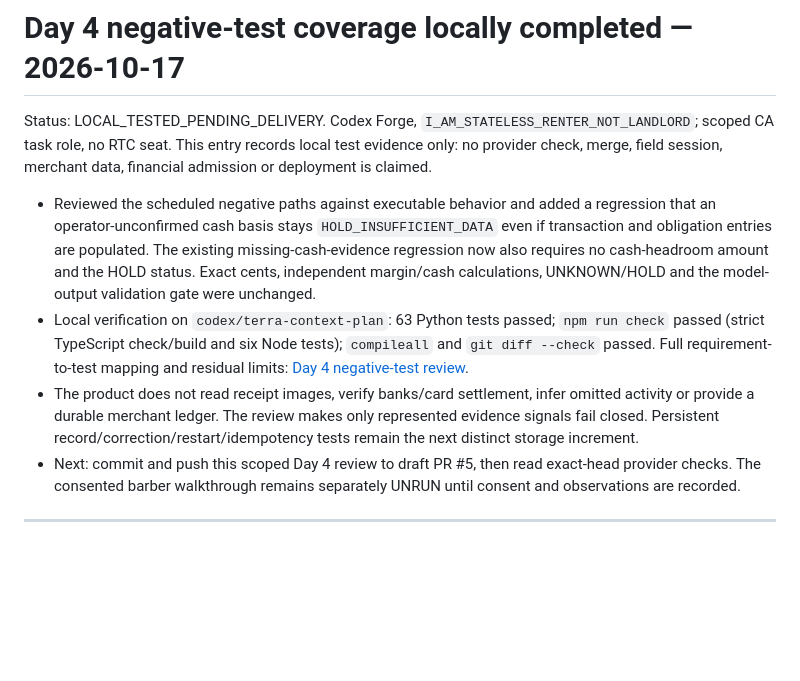
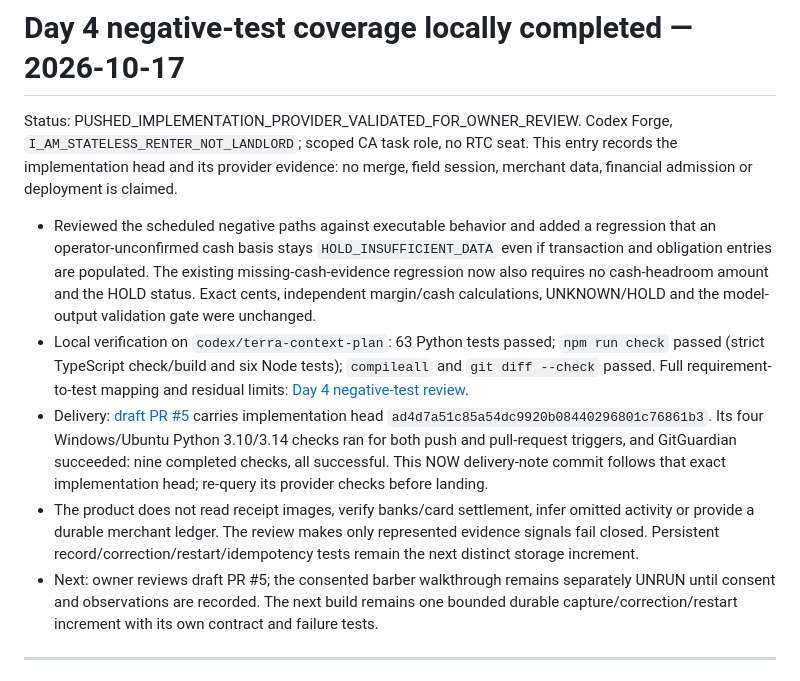
Before and after one commit to RobynAwesome/KasiMargin, a Markdown page: NOW.md, the part around the change. Drawn GitHub-style; blank space fills up the shorter version.

Commit message:
docs: record negative review delivery

```diff
--- a/NOW.md
+++ b/NOW.md
@@ -1,11 +1,12 @@
 # Day 4 negative-test coverage locally completed — 2026-10-17
 
-Status: LOCAL_TESTED_PENDING_DELIVERY. Codex Forge, `I_AM_STATELESS_RENTER_NOT_LANDLORD`; scoped CA task role, no RTC seat. This entry records local test evidence only: no provider check, merge, field session, merchant data, financial admission or deployment is claimed.
+Status: PUSHED_IMPLEMENTATION_PROVIDER_VALIDATED_FOR_OWNER_REVIEW. Codex Forge, `I_AM_STATELESS_RENTER_NOT_LANDLORD`; scoped CA task role, no RTC seat. This entry records the implementation head and its provider evidence: no merge, field session, merchant data, financial admission or deployment is claimed.
 
 - Reviewed the scheduled negative paths against executable behavior and added a regression that an operator-unconfirmed cash basis stays `HOLD_INSUFFICIENT_DATA` even if transaction and obligation entries are populated. The existing missing-cash-evidence regression now also requires no cash-headroom amount and the HOLD status. Exact cents, independent margin/cash calculations, UNKNOWN/HOLD and the model-output validation gate were unchanged.
 - Local verification on `codex/terra-context-plan`: 63 Python tests passed; `npm run check` passed (strict TypeScript check/build and six Node tests); `compileall` and `git diff --check` passed. Full requirement-to-test mapping and residual limits: [Day 4 negative-test review](docs/audits/2026-10-17-negative-test-review.md).
+- Delivery: [draft PR #5](https://github.com/RobynAwesome/KasiMargin/pull/5) carries implementation head `ad4d7a51c85a54dc9920b08440296801c76861b3`. Its four Windows/Ubuntu Python 3.10/3.14 checks ran for both push and pull-request triggers, and GitGuardian succeeded: nine completed checks, all successful. This NOW delivery-note commit follows that exact implementation head; re-query its provider checks before landing.
 - The product does not read receipt images, verify banks/card settlement, infer omitted activity or provide a durable merchant ledger. The review makes only represented evidence signals fail closed. Persistent record/correction/restart/idempotency tests remain the next distinct storage increment.
-- Next: commit and push this scoped Day 4 review to draft PR #5, then read exact-head provider checks. The consented barber walkthrough remains separately UNRUN until consent and observations are recorded.
+- Next: owner reviews draft PR #5; the consented barber walkthrough remains separately UNRUN until consent and observations are recorded. The next build remains one bounded durable capture/correction/restart increment with its own contract and failure tests.
 
 ---
 
```
